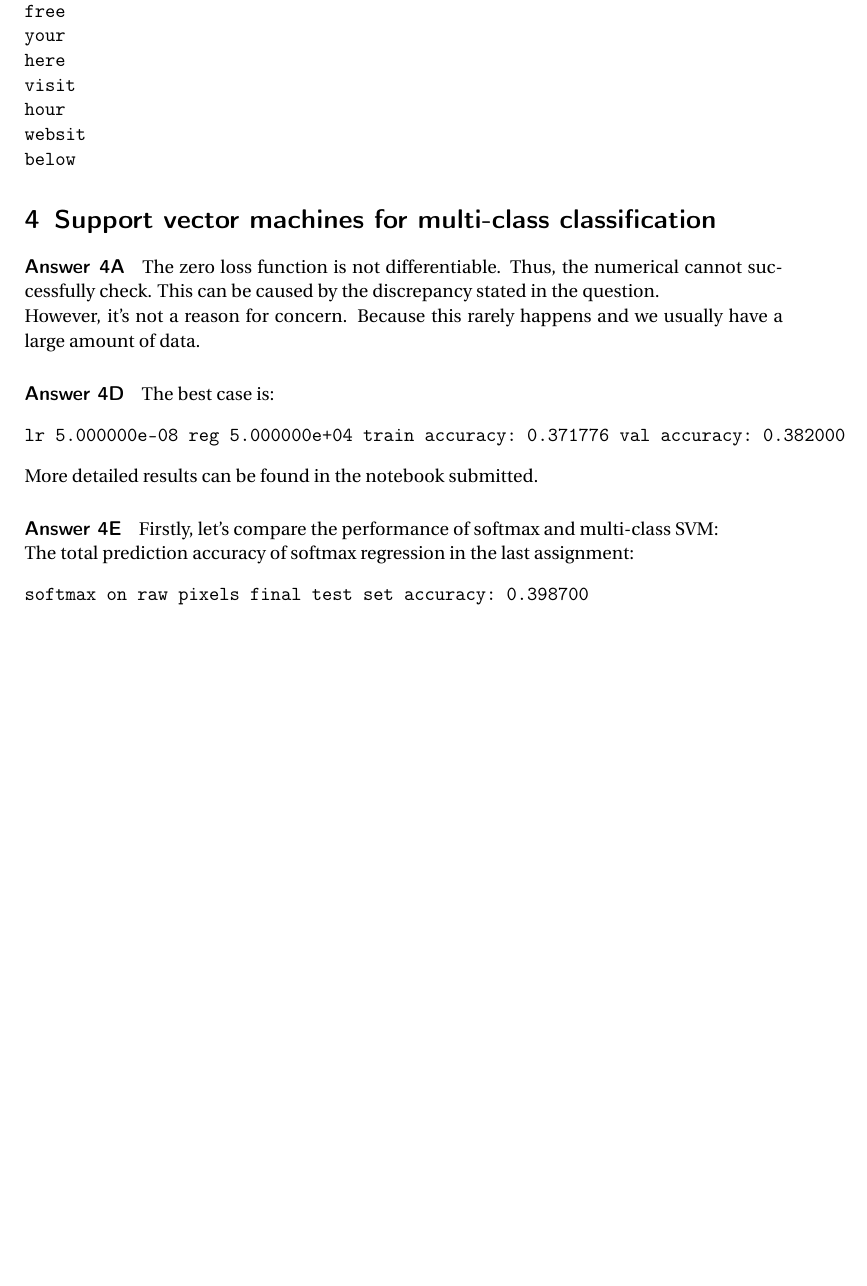
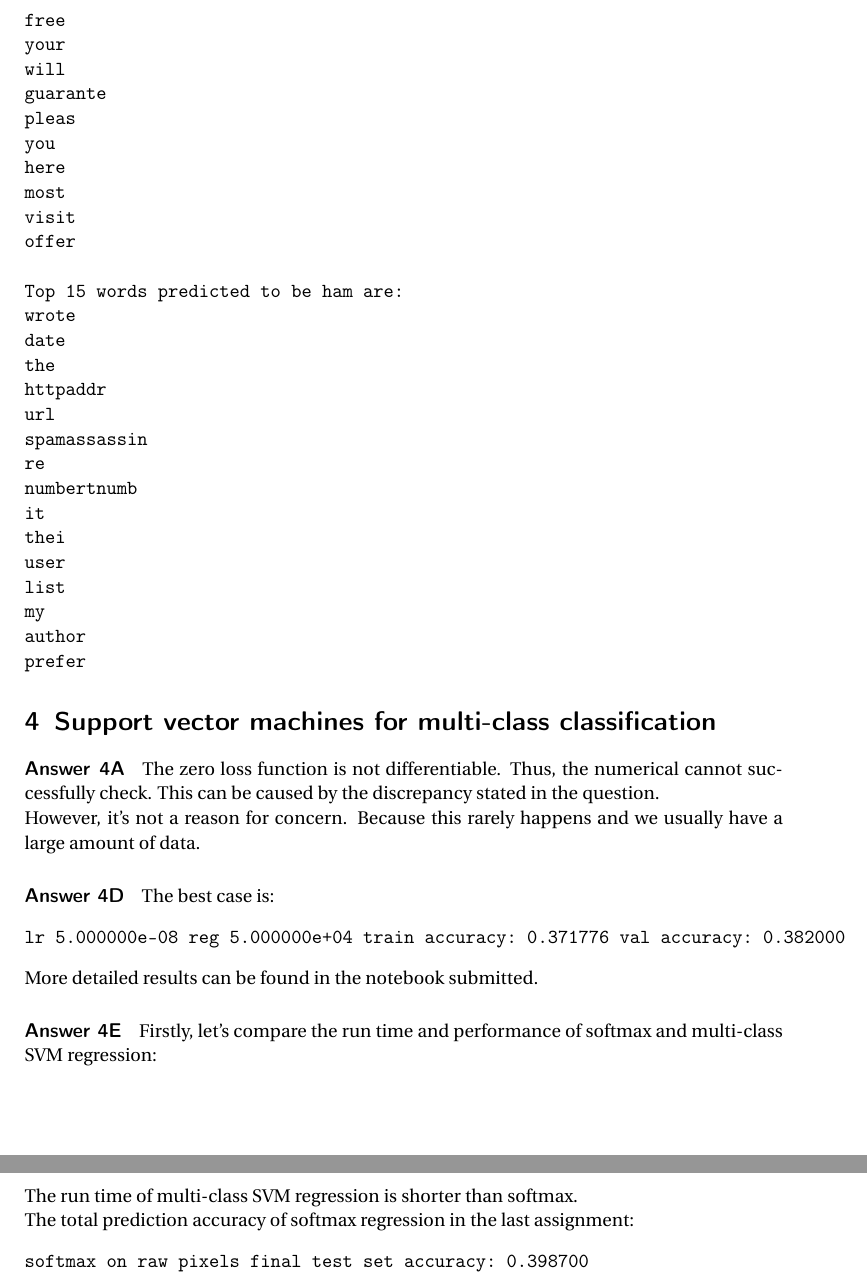
Before and after one commit to ZengChen94/COMP540, a LaTeX problem sheet (hw4/writeup/writeup.tex): part of page 7 of 8 before the commit and two parts of pages 7 and 8 of 9 after it, the two joined at a grey line, cut so that both start at the same text, the shorter picture padded with empty space. Compiled offline with pdfLaTeX.

Commit message:
final hw4

```diff
--- a/hw4/writeup/writeup.tex
+++ b/hw4/writeup/writeup.tex
@@ -381,22 +381,40 @@ To conclude, we find the best model is to use Linear Model with C = 30. Therefor
 \begin{verbatim}
-Accuracy on training data =  0.991875
+Accuracy on training data =  0.993125
 Accuracy on test data =  0.988
+
 Top 15 words predicted to be spam are:
 click
 remov
 our
-pleas
+nbsp
 basenumb
-nbsp
-guarante
-you
 free
 your
+will
+guarante
+pleas
+you
 here
+most
 visit
-hour
-websit
-below
+offer
+
+Top 15 words predicted to be ham are:
+wrote
+date
+the
+httpaddr
+url
+spamassassin
+re
+numbertnumb
+it
+thei
+user
+list
+my
+author
+prefer
 \end{verbatim}
 
 
@@ -412,7 +430,8 @@ lr 5.000000e-08 reg 5.000000e+04 train accuracy: 0.371776 val accuracy: 0.382000
 More detailed results can be found in the notebook submitted.
 
 \paragraph{\textbf{Answer 4E}}
-Firstly, let's compare the performance of softmax and multi-class SVM:
+Firstly, let's compare the run time and performance of softmax and multi-class SVM regression:
+\\ The run time of multi-class SVM regression is shorter than softmax.
 \\ The total prediction accuracy of softmax regression in the last assignment:
 \begin{verbatim}
 softmax on raw pixels final test set accuracy: 0.398700
```
Also changed, not shown: hw4/writeup.pdf, hw4/writeup/writeup.pdf, hw4/writeup/writeup.tex (2 more changed lines), 9 other files.
